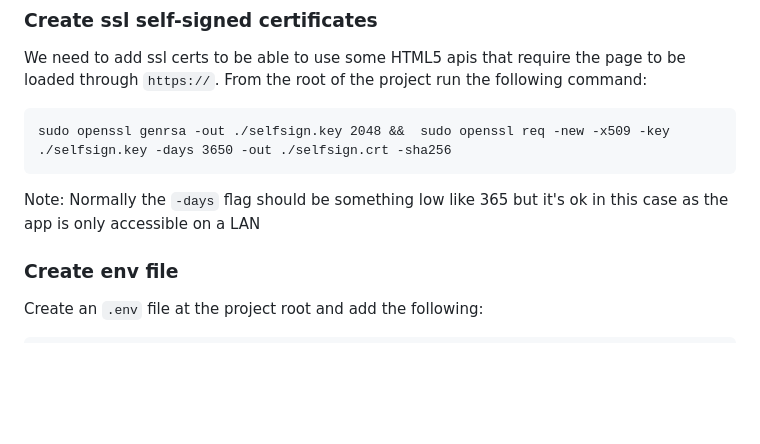
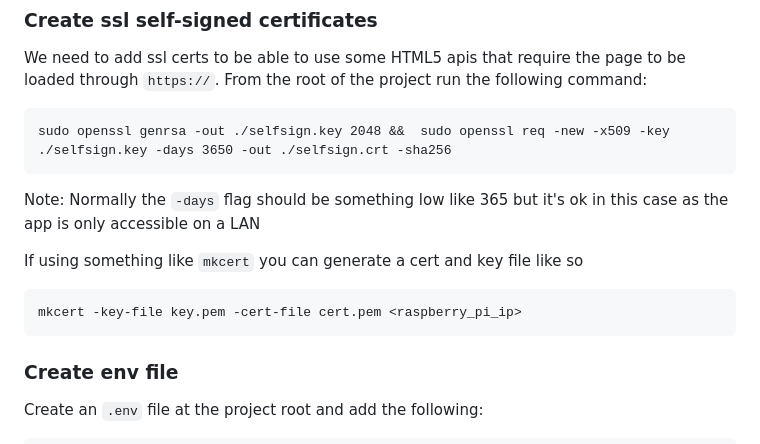
Before and after one commit to ArvinFlores/FloresCCTVStreamServer, a Markdown page: README.md, the part around the change. Rendered like a GitHub page; blank space fills up the shorter version.

````diff
--- a/README.md
+++ b/README.md
@@ -174,6 +174,11 @@ sudo openssl genrsa -out ./selfsign.key 2048 &&  sudo openssl req -new -x509 -ke
 ```
 Note: Normally the `-days` flag should be something low like 365 but it's ok in this case as the app is only accessible on a LAN
 
+If using something like `mkcert` you can generate a cert and key file like so
+```
+mkcert -key-file key.pem -cert-file cert.pem <raspberry_pi_ip>
+```
+
 ### Create env file
 Create an `.env` file at the project root and add the following:
 ```
````
